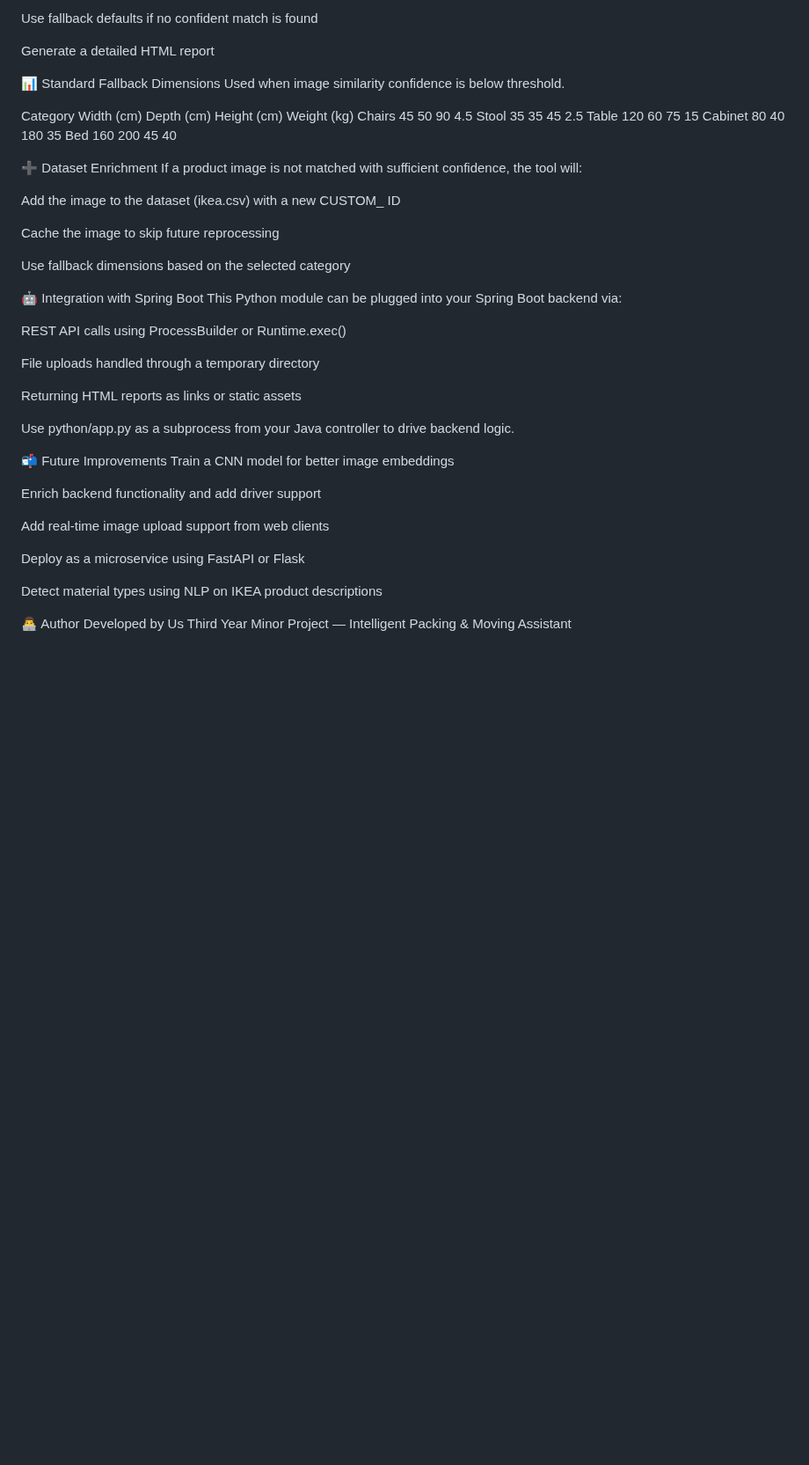
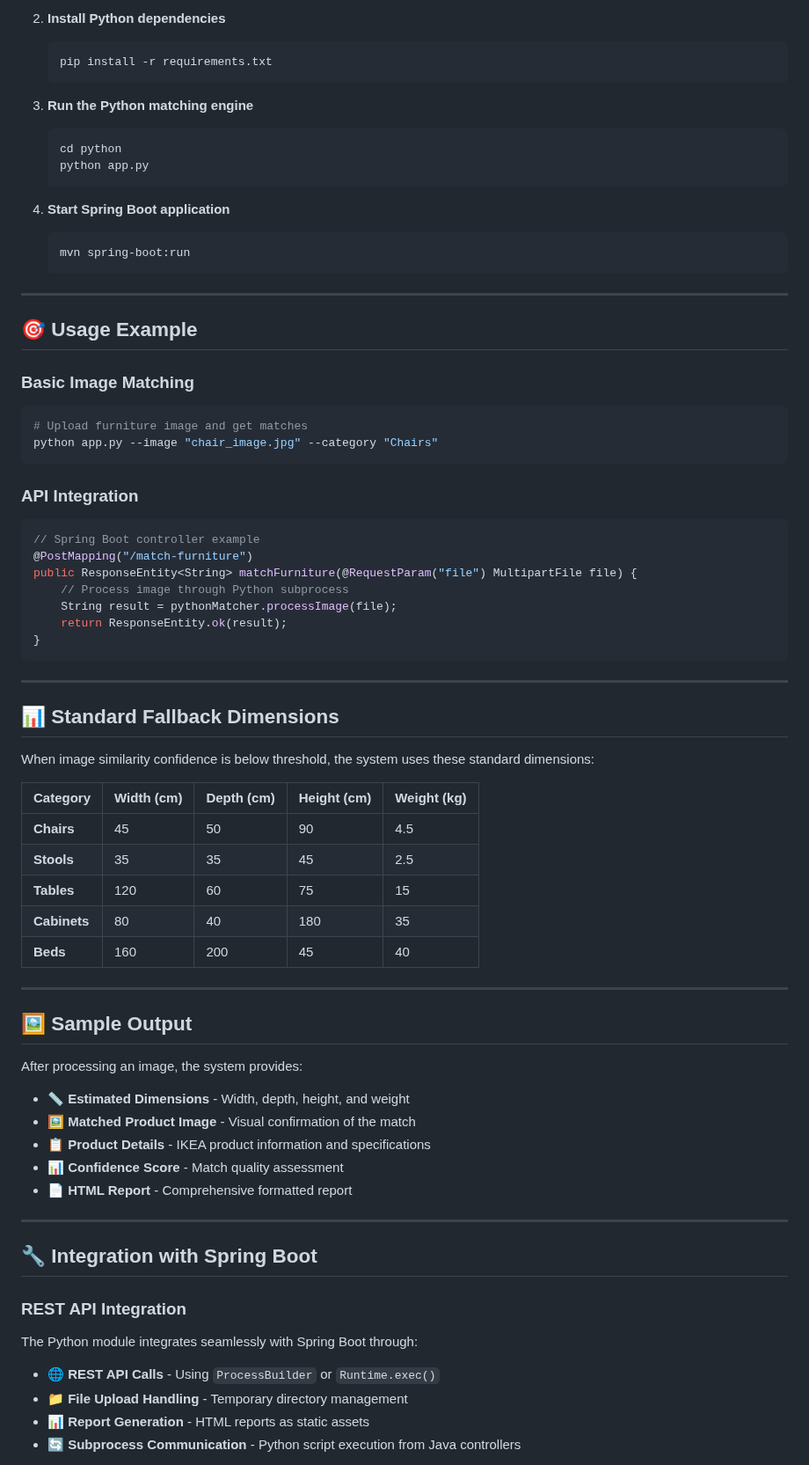
Before and after one commit to siddharth-2408/MigrEase, a Markdown page: README.md, the part around one of its changes. Shown at 88% size. GitHub-like rendering; blank space fills up the shorter version.

````diff
--- a/README.md
+++ b/README.md
@@ -59,50 +77,76 @@ Show matched product image (if available)
 
-Use fallback defaults if no confident match is found
+2. **Install Python dependencies**
+   ```bash
+   pip install -r requirements.txt
+   ```
 
-Generate a detailed HTML report
+3. **Run the Python matching engine**
+   ```bash
+   cd python
+   python app.py
+   ```
 
-📊 Standard Fallback Dimensions
-Used when image similarity confidence is below threshold.
+4. **Start Spring Boot application**
+   ```bash
+   mvn spring-boot:run
+   ```
 
-Category	Width (cm)	Depth (cm)	Height (cm)	Weight (kg)
-Chairs	45	50	90	4.5
-Stool	35	35	45	2.5
-Table	120	60	75	15
-Cabinet	80	40	180	35
-Bed	160	200	45	40
+---
 
-➕ Dataset Enrichment
-If a product image is not matched with sufficient confidence, the tool will:
+## 🎯 Usage Example
 
-Add the image to the dataset (ikea.csv) with a new CUSTOM_<uuid> ID
+### Basic Image Matching
+```python
+# Upload furniture image and get matches
+python app.py --image "chair_image.jpg" --category "Chairs"
+```
 
-Cache the image to skip future reprocessing
+### API Integration
+```java
+// Spring Boot controller example
+@PostMapping("/match-furniture")
+public ResponseEntity<String> matchFurniture(@RequestParam("file") MultipartFile file) {
+    // Process image through Python subprocess
+    String result = pythonMatcher.processImage(file);
+    return ResponseEntity.ok(result);
+}
+```
 
-Use fallback dimensions based on the selected category
+---
 
-🤖 Integration with Spring Boot
-This Python module can be plugged into your Spring Boot backend via:
+## 📊 Standard Fallback Dimensions
 
-REST API calls using ProcessBuilder or Runtime.exec()
+When image similarity confidence is below threshold, the system uses these standard dimensions:
 
-File uploads handled through a temporary directory
+| Category | Width (cm) | Depth (cm) | Height (cm) | Weight (kg) |
+|----------|------------|------------|-------------|-------------|
+| **Chairs** | 45 | 50 | 90 | 4.5 |
+| **Stools** | 35 | 35 | 45 | 2.5 |
+| **Tables** | 120 | 60 | 75 | 15 |
+| **Cabinets** | 80 | 40 | 180 | 35 |
+| **Beds** | 160 | 200 | 45 | 40 |
 
-Returning HTML reports as links or static assets
+---
 
-Use python/app.py as a subprocess from your Java controller to drive backend logic.
+## 🖼️ Sample Output
 
-📬 Future Improvements
-Train a CNN model for better image embeddings
+After processing an image, the system provides:
 
-Enrich backend functionality and add driver support
+- 📏 **Estimated Dimensions** - Width, depth, height, and weight
+- 🖼️ **Matched Product Image** - Visual confirmation of the match
+- 📋 **Product Details** - IKEA product information and specifications
+- 📊 **Confidence Score** - Match quality assessment
+- 📄 **HTML Report** - Comprehensive formatted report
 
-Add real-time image upload support from web clients
+---
 
-Deploy as a microservice using FastAPI or Flask
+## 🔧 Integration with Spring Boot
 
-Detect material types using NLP on IKEA product descriptions
+### REST API Integration
+The Python module integrates seamlessly with Spring Boot through:
 
-👨‍💻 Author
-Developed by Us
-Third Year Minor Project — Intelligent Packing & Moving Assistant
+- 🌐 **REST API Calls** - Using `ProcessBuilder` or `Runtime.exec()`
+- 📁 **File Upload Handling** - Temporary directory management
+- 📊 **Report Generation** - HTML reports as static assets
+- 🔄 **Subprocess Communication** - Python script execution from Java controllers
 
````
Also changed, not shown: other parts of README.md (+99 -38 lines).
